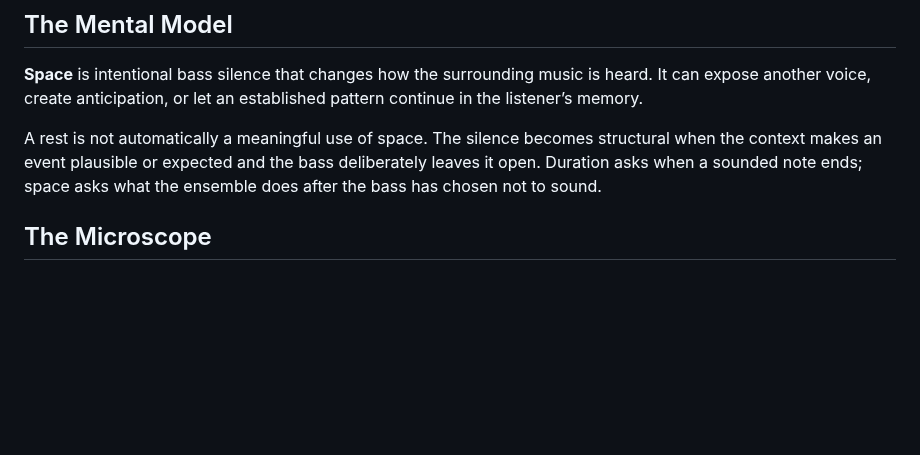
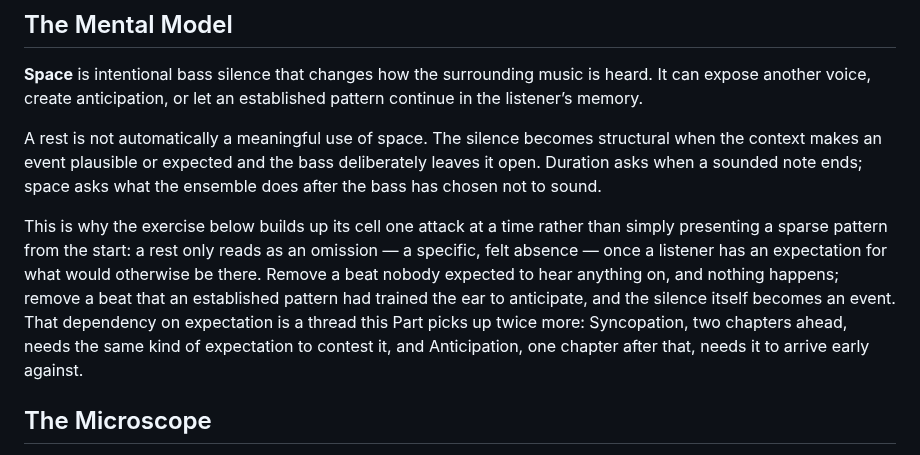
Before and after one commit to alessandrobessi/thinking-in-groove, a Markdown page: book/part-3-groove/21-space-as-content-the-power-of-not-playing.md, the part around the change. Drawn GitHub-style; blank space fills up the shorter version.

Commit message:
Deepen Ch.21 Space: expectation as the mechanism, bridge to Ch.22/23
Explains why the exercise builds its cell incrementally -- a rest only
reads as a felt omission once an established pattern creates an
expectation to violate -- and threads that dependency forward to
Syncopation and Anticipation.

```diff
--- a/book/part-3-groove/21-space-as-content-the-power-of-not-playing.md
+++ b/book/part-3-groove/21-space-as-content-the-power-of-not-playing.md
@@ -11,6 +11,8 @@ How can a missing bass attack become an active part of the groove?
 **Space** is intentional bass silence that changes how the surrounding music is heard. It can expose another voice, create anticipation, or let an established pattern continue in the listener’s memory.
 
 A rest is not automatically a meaningful use of space. The silence becomes structural when the context makes an event plausible or expected and the bass deliberately leaves it open. Duration asks when a sounded note ends; space asks what the ensemble does after the bass has chosen not to sound.
+
+This is why the exercise below builds up its cell one attack at a time rather than simply presenting a sparse pattern from the start: a rest only reads as an omission — a specific, felt absence — once a listener has an expectation for what would otherwise be there. Remove a beat nobody expected to hear anything on, and nothing happens; remove a beat that an established pattern had trained the ear to anticipate, and the silence itself becomes an event. That dependency on expectation is a thread this Part picks up twice more: Syncopation, two chapters ahead, needs the same kind of expectation to contest it, and Anticipation, one chapter after that, needs it to arrive early against.
 
 ## The Microscope
 
```
